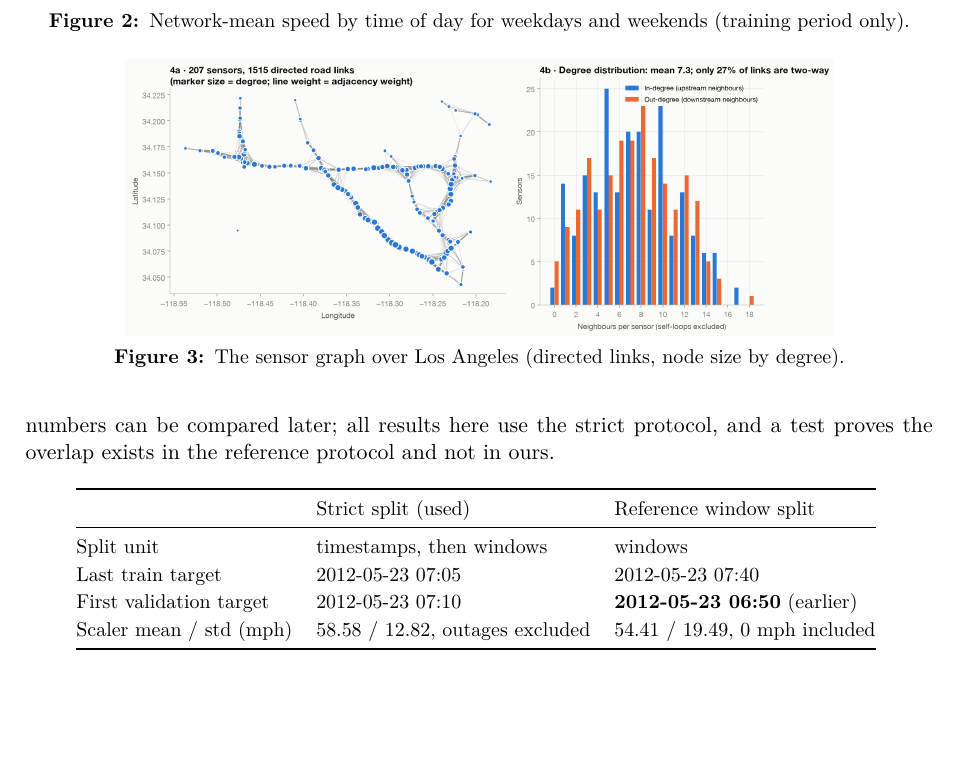
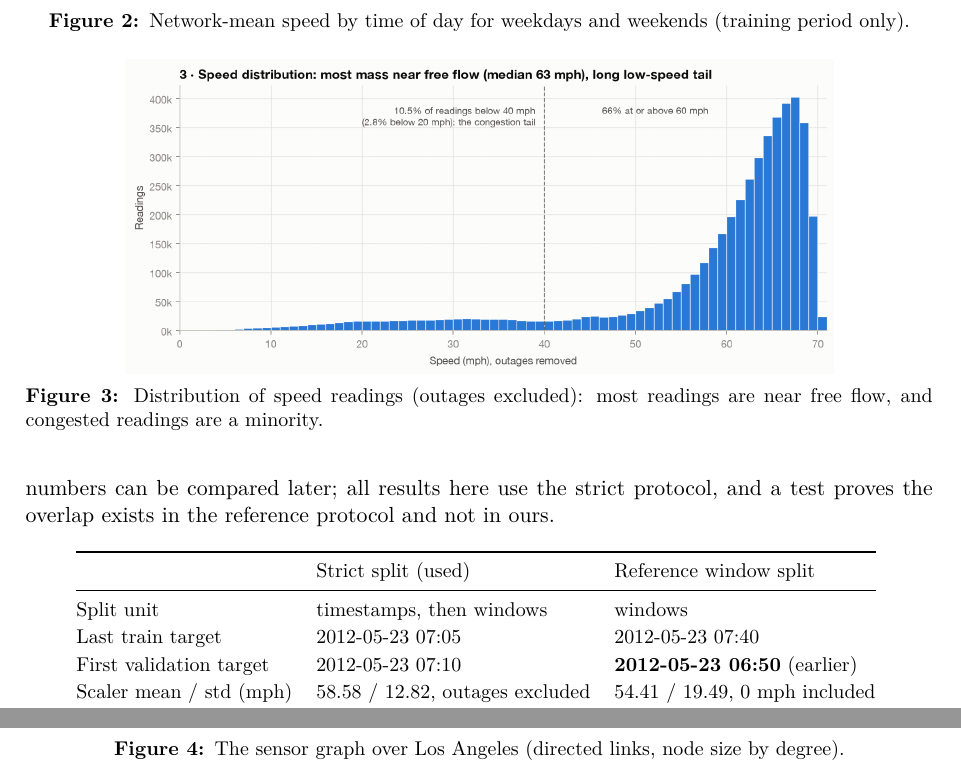
Before and after one commit to ManasSaxena14/TrafficFlowControl_AIML-DL_T036, a LaTeX paper (docs/report/report.tex): part of page 8 of 22 before the commit and two parts of pages 8 and 9 of 22 after it, the two joined at a grey line, cut so that both start at the same text, the shorter picture padded with empty space. The pictures show the PDF file docs/report/report.pdf that the author committed with the source.

Commit message:
Report: include the speed distribution figure and set PDF properties

```diff
--- a/docs/report/report.tex
+++ b/docs/report/report.tex
@@ -184,11 +184,16 @@ Treating zeros as traffic would teach a model that roads randomly stop, so every
 \subsection{Daily rhythm}
 Weekday speeds dip in the morning and, more deeply, in the afternoon, while weekend speeds stay near free flow (Figure~\ref{fig:profile}).
 The brief's peak definition (weekdays 07:00--09:59 and 16:00--19:59) lies inside the detected dips.
-Because \PctAtLeastSixty\% of readings are at least 60~mph, average errors are dominated by easy free-flow periods; this motivates reporting peak and congestion-onset results separately.
+Because \PctAtLeastSixty\% of readings are at least 60~mph, average errors are dominated by easy free-flow periods; this motivates reporting peak and congestion-onset results separately (Figure~\ref{fig:dist}).
 \begin{figure}[ht]
 \centering\includegraphics[width=0.92\textwidth]{fig02_daily_profile.png}
 \caption{Network-mean speed by time of day for weekdays and weekends (training period only).}
 \label{fig:profile}
+\end{figure}
+\begin{figure}[ht]
+\centering\includegraphics[width=0.78\textwidth]{fig03_speed_distribution.png}
+\caption{Distribution of speed readings (outages excluded): most readings are near free flow, and congested readings are a minority.}
+\label{fig:dist}
 \end{figure}
 
 \subsection{The road graph and propagation of congestion}\label{sec:propagation}
```
Also changed, not shown: docs/report/generated/macros.tex (+1 -1 lines), docs/report/report.pdf, docs/report/report.tex (2 more changed lines).
